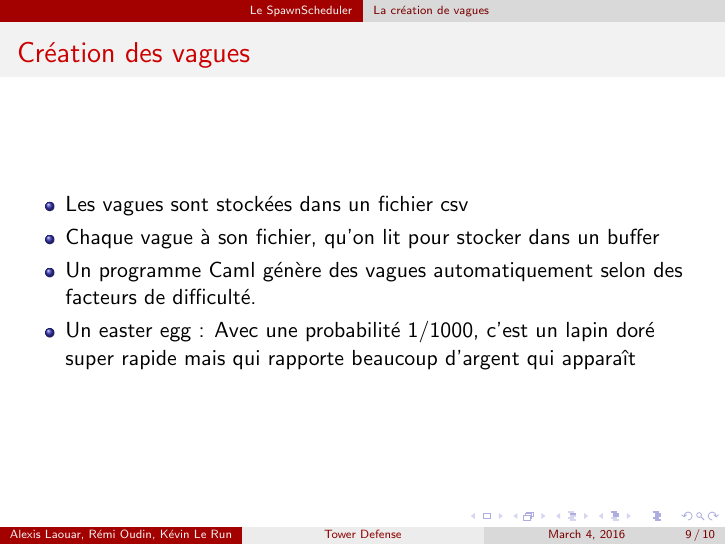
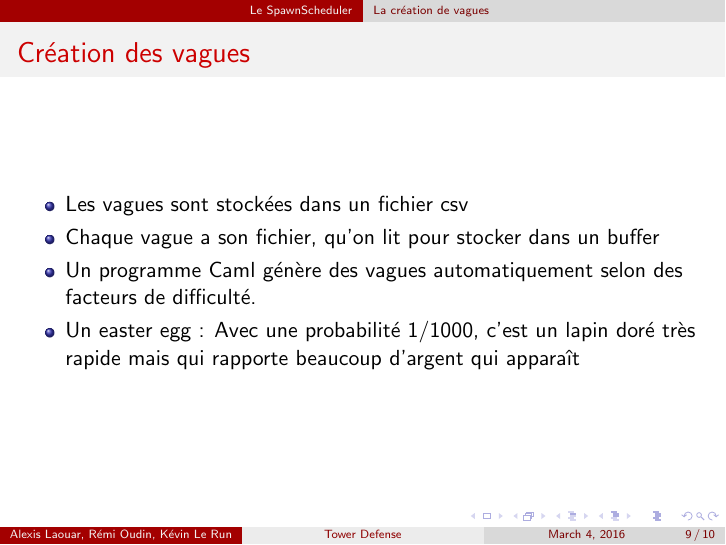
Before and after one commit to bunny-defense/bunny_defense, LaTeX slides (slides_1/presentation.tex): page 9 of 10. Compiled offline with pdfLaTeX.

Commit message:
[slides] Minor typos corrected

```diff
--- a/slides_1/presentation.tex
+++ b/slides_1/presentation.tex
@@ -97,11 +97,11 @@
     \frametitle{Création des vagues}
     \begin{itemize}
         \item Les vagues sont stockées dans un fichier csv
-        \item Chaque vague à son fichier, qu'on lit pour stocker dans un buffer
+        \item Chaque vague a son fichier, qu'on lit pour stocker dans un buffer
         \item Un programme Caml génère des vagues automatiquement selon des
             facteurs de difficulté.
         \item Un easter egg : Avec une probabilité 1/1000, c'est un lapin doré
-            super rapide mais qui rapporte beaucoup d'argent qui apparaît
+            très rapide mais qui rapporte beaucoup d'argent qui apparaît
     \end{itemize}
 \end{frame}
 
```
Also changed, not shown: slides_1/presentation.pdf, 4 other files.
